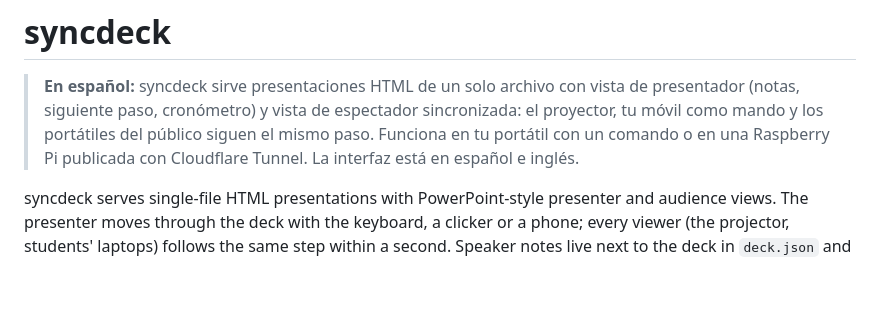
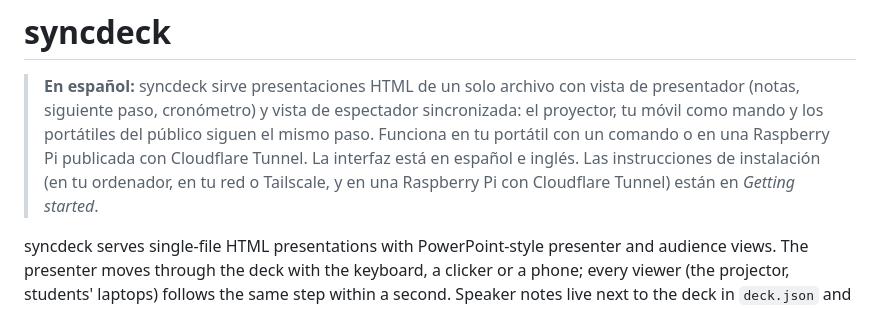
Before and after one commit to Pablomg02/slidecast, a Markdown page: README.md, the part around one of its changes. Drawn GitHub-style; blank space fills up the shorter version.

```diff
--- a/README.md
+++ b/README.md
@@ -5,7 +5,9 @@
 > espectador sincronizada: el proyector, tu móvil como mando y los portátiles
 > del público siguen el mismo paso. Funciona en tu portátil con un comando o en
 > una Raspberry Pi publicada con Cloudflare Tunnel. La interfaz está en español
-> e inglés.
+> e inglés. Las instrucciones de instalación (en tu ordenador, en tu red o
+> Tailscale, y en una Raspberry Pi con Cloudflare Tunnel) están en
+> *Getting started*.
 
 syncdeck serves single-file HTML presentations with PowerPoint-style
 presenter and audience views. The presenter moves through the deck with the
```
Also changed, not shown: other parts of README.md (+62 -10 lines).
